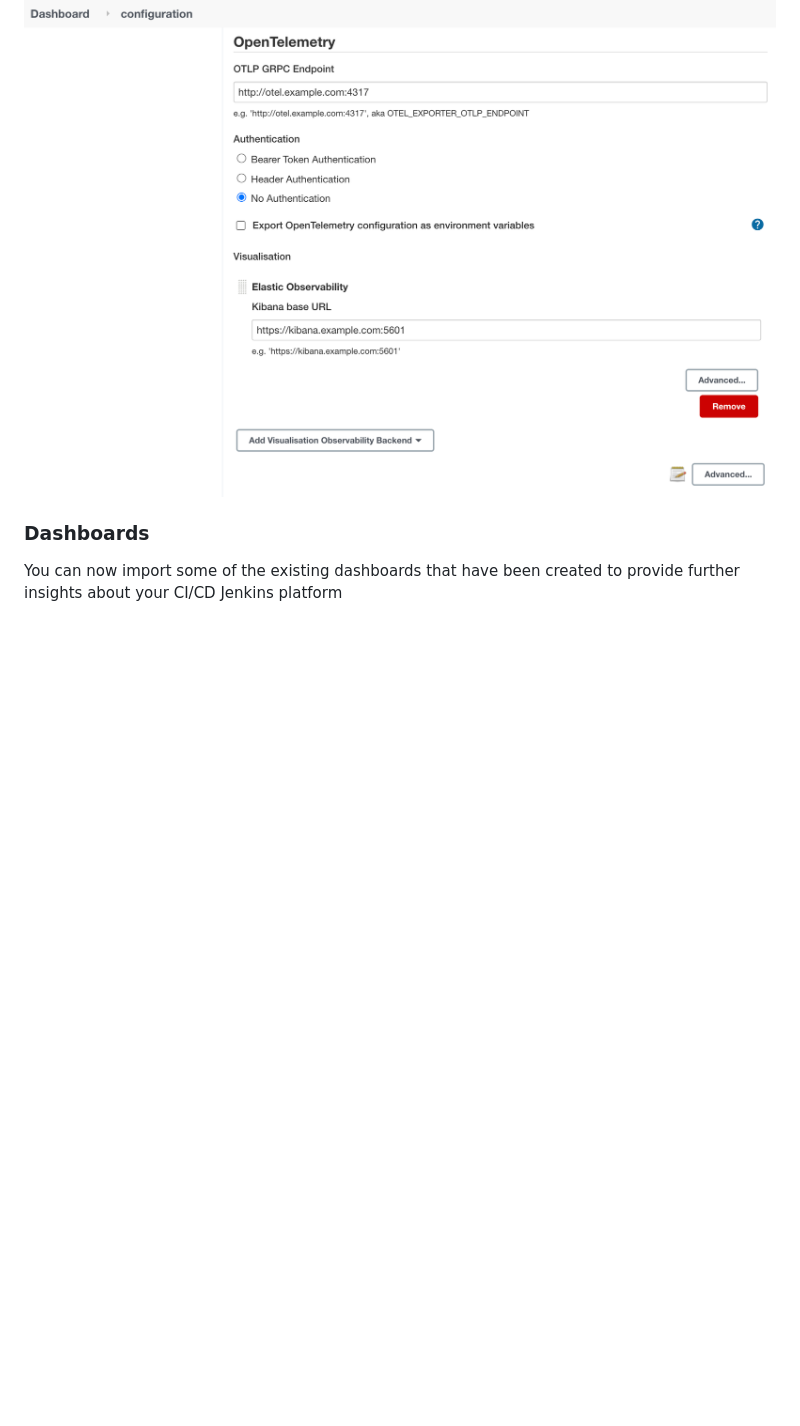
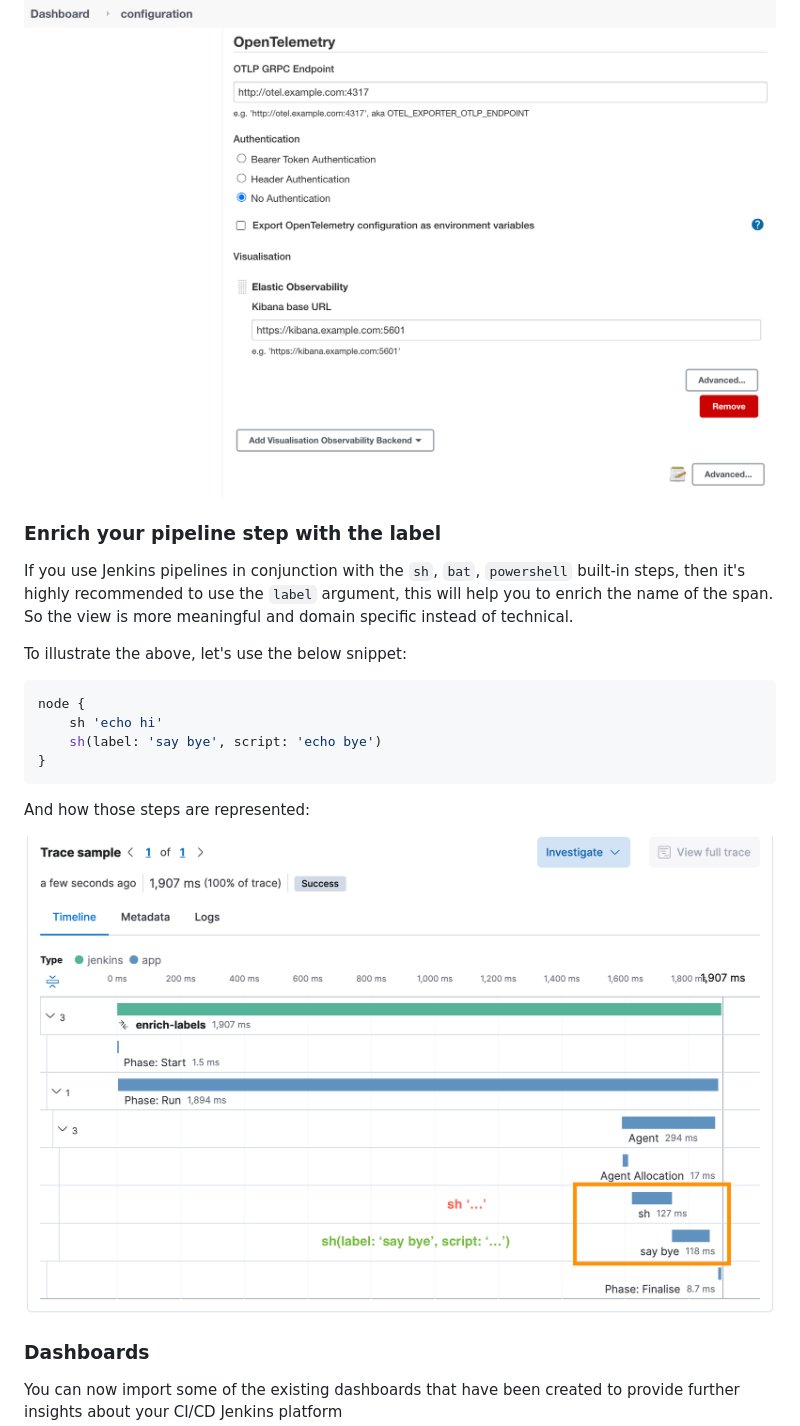
Before and after one commit to jenkinsci/opentelemetry-plugin, a Markdown page: README.md, the part around the change. Rendered like a GitHub page; pictures changed too: docs/images/enriched-span-with-label.png (added); blank space fills up the shorter version.

Commit message:
docs: add section about using the label argument in the sh, bat built-in steps

````diff
--- a/README.md
+++ b/README.md
@@ -208,6 +208,23 @@ the span name will refer to `Agent` in the distributed traces.
 ![Sample Configuration](https://raw.githubusercontent.com/jenkinsci/opentelemetry-plugin/master/docs/images/jenkins-opentelemetry-plugin-configuration.png)
 
 
+### Enrich your pipeline step with the label
+
+If you use Jenkins pipelines in conjunction with the `sh`, `bat`, `powershell` built-in steps, then it's highly recommended to use the `label` argument, this will help you to enrich the name of the span. So the view is more meaningful and domain specific instead of technical.
+
+To illustrate the above, let's use the below snippet:
+
+```groovy
+node {
+    sh 'echo hi'
+    sh(label: 'say bye', script: 'echo bye')
+}
+```
+
+And how those steps are represented:
+
+![Enriched span with label](https://raw.githubusercontent.com/jenkinsci/opentelemetry-plugin/master/docs/images/enriched-span-with-label.png)
+
 ### Dashboards
 
 You can now import some of the existing dashboards that have been created to provide further insights about your CI/CD Jenkins platform
````
